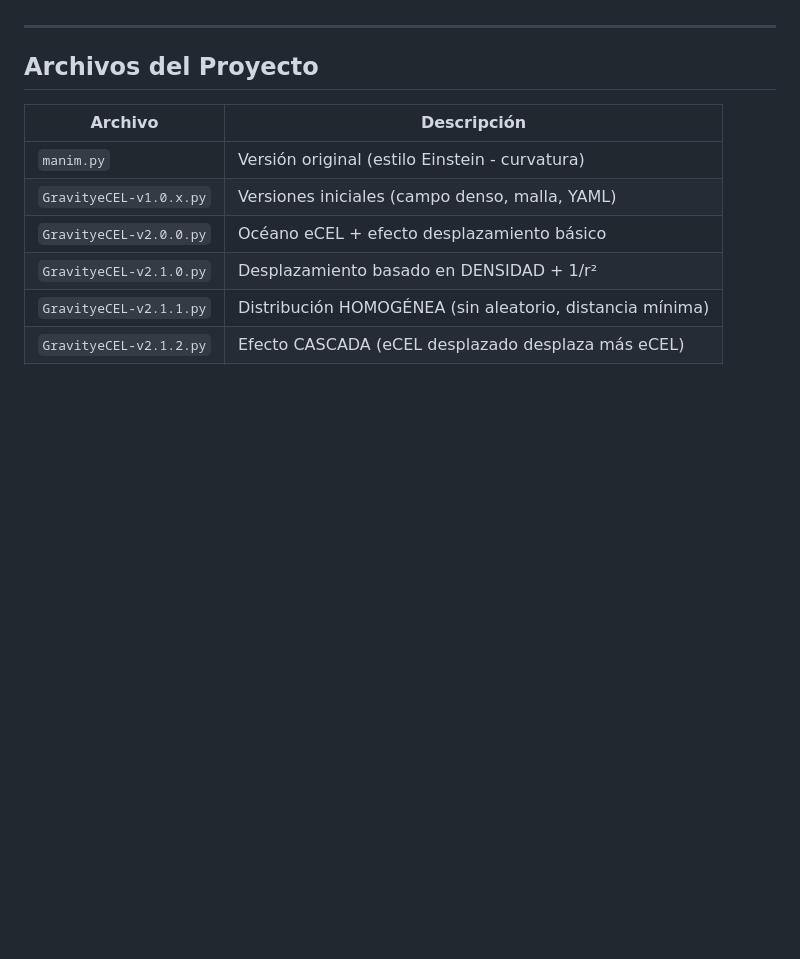
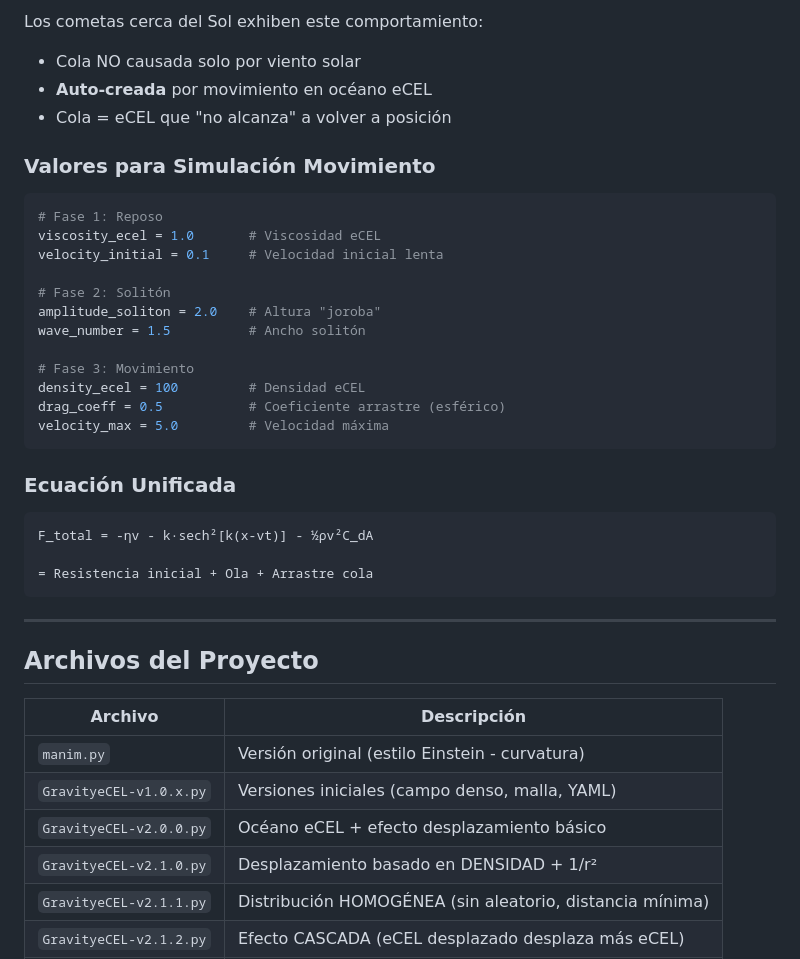
Before and after one commit to gmazu/GRF-Gravity-2026, a Markdown page: README.md, the part around one of its changes. Drawn GitHub-style; blank space fills up the shorter version.

````diff
--- a/README.md
+++ b/README.md
@@ -216,3 +288,32 @@ Medir deflexión gravitacional en estrellas de masa conocida pero edades diferen
+Los cometas cerca del Sol exhiben este comportamiento:
+- Cola NO causada solo por viento solar
+- **Auto-creada** por movimiento en océano eCEL
+- Cola = eCEL que "no alcanza" a volver a posición
+
+### Valores para Simulación Movimiento
+
+```python
+# Fase 1: Reposo
+viscosity_ecel = 1.0       # Viscosidad eCEL
+velocity_initial = 0.1     # Velocidad inicial lenta
+
+# Fase 2: Solitón
+amplitude_soliton = 2.0    # Altura "joroba"
+wave_number = 1.5          # Ancho solitón
+
+# Fase 3: Movimiento
+density_ecel = 100         # Densidad eCEL
+drag_coeff = 0.5           # Coeficiente arrastre (esférico)
+velocity_max = 5.0         # Velocidad máxima
+```
+
+### Ecuación Unificada
+
+```
+F_total = -ηv - k·sech²[k(x-vt)] - ½ρv²C_dA
+
+= Resistencia inicial + Ola + Arrastre cola
+```
 
 ---
 
````
Also changed, not shown: other parts of README.md (+72 -0 lines).
